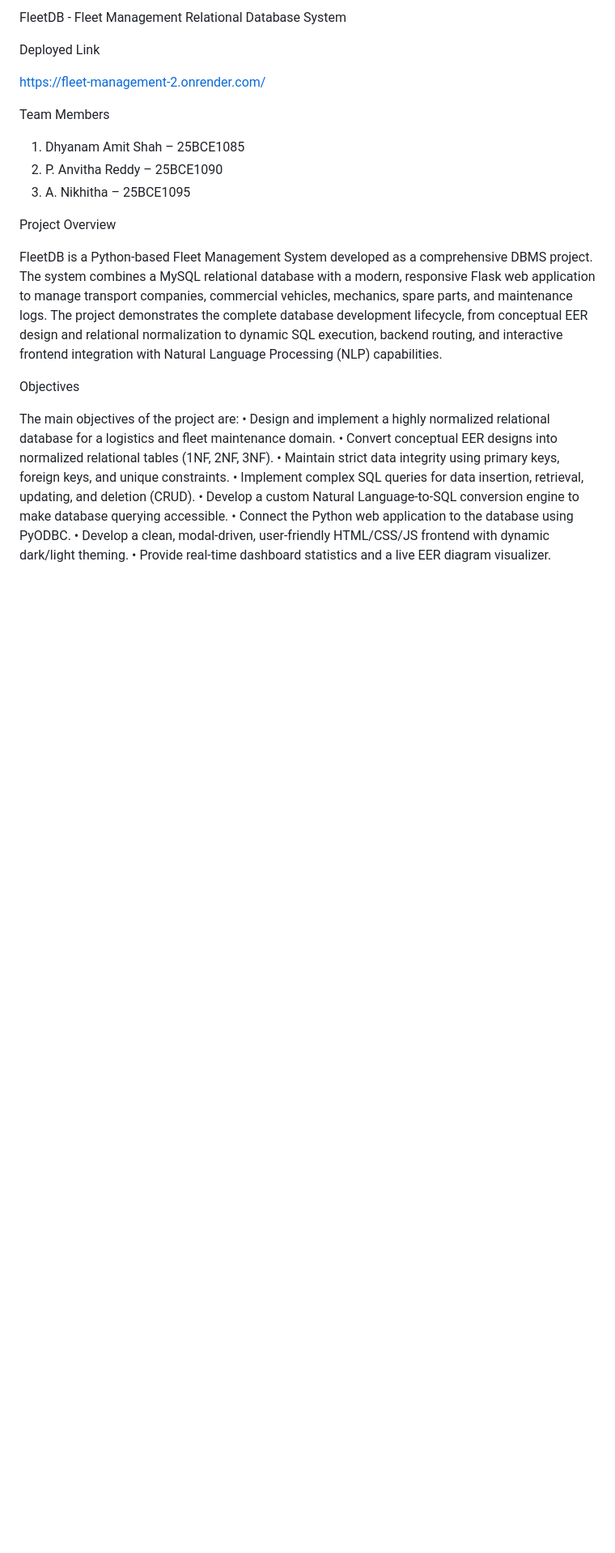
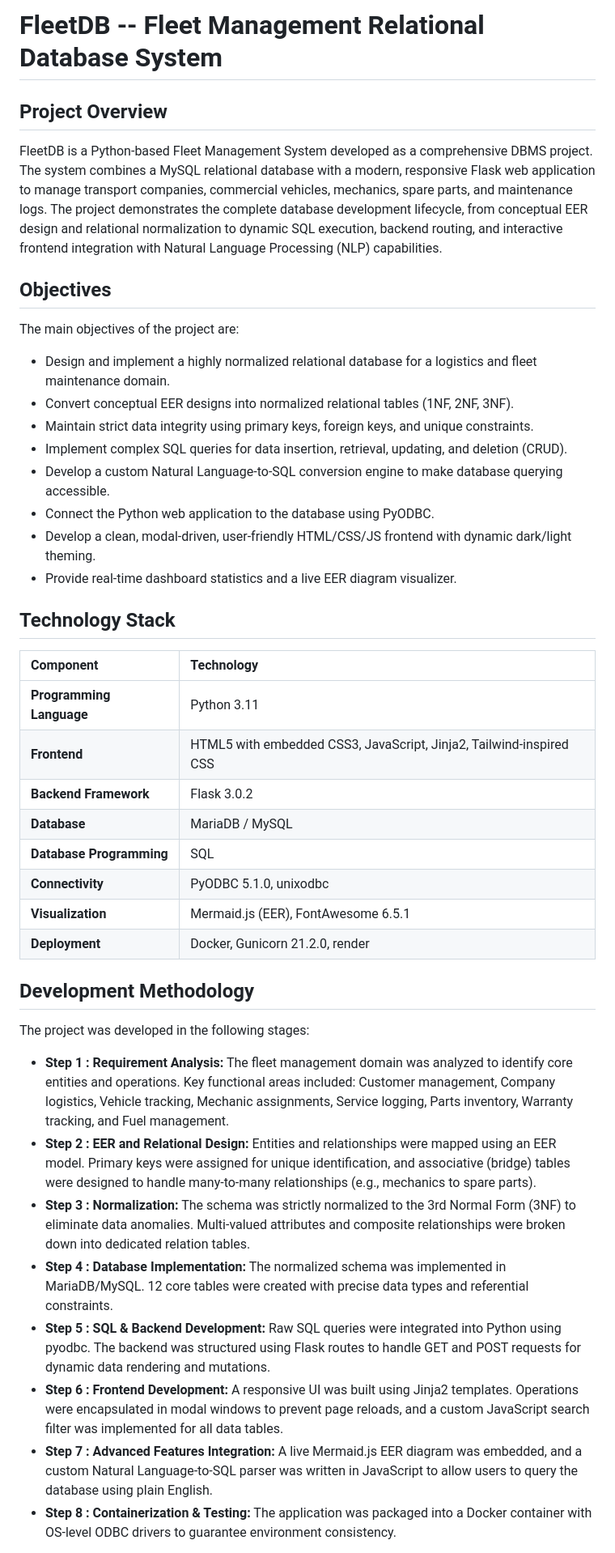
Before and after one commit to AnvithaReddyP/fleet_management, a Markdown page: README.md, the part around one of its changes. Shown at 81% size. Drawn GitHub-style; blank space fills up the shorter version.

```diff
--- a/README.md
+++ b/README.md
@@ -1,33 +1,41 @@
-FleetDB - Fleet Management Relational Database System
+# FleetDB -- Fleet Management Relational Database System
 
-Deployed Link
-
-https://fleet-management-2.onrender.com/
-
-
-Team Members
-
-1.	Dhyanam Amit Shah – 25BCE1085
-2.	P. Anvitha Reddy – 25BCE1090
-3.	A. Nikhitha – 25BCE1095
-
-
-Project Overview
-
+## Project Overview
 FleetDB is a Python-based Fleet Management System developed as a comprehensive DBMS project. The system combines a MySQL relational database with a modern, responsive Flask web application to manage transport companies, commercial vehicles, mechanics, spare parts, and maintenance logs.
 The project demonstrates the complete database development lifecycle, from conceptual EER design and relational normalization to dynamic SQL execution, backend routing, and interactive frontend integration with Natural Language Processing (NLP) capabilities.
 
+## Objectives
+The main objectives of the project are:
+- Design and implement a highly normalized relational database for a logistics and fleet maintenance domain.
+- Convert conceptual EER designs into normalized relational tables (1NF, 2NF, 3NF).
+- Maintain strict data integrity using primary keys, foreign keys, and unique constraints.
+- Implement complex SQL queries for data insertion, retrieval, updating, and deletion (CRUD).
+- Develop a custom Natural Language-to-SQL conversion engine to make database querying accessible.
+- Connect the Python web application to the database using PyODBC.
+- Develop a clean, modal-driven, user-friendly HTML/CSS/JS frontend with dynamic dark/light theming.
+- Provide real-time dashboard statistics and a live EER diagram visualizer.
 
-Objectives
+## Technology Stack
 
-The main objectives of the project are:
-•	Design and implement a highly normalized relational database for a logistics and fleet maintenance domain.
-•	Convert conceptual EER designs into normalized relational tables (1NF, 2NF, 3NF).
-•	Maintain strict data integrity using primary keys, foreign keys, and unique constraints.
-•	Implement complex SQL queries for data insertion, retrieval, updating, and deletion (CRUD).
-•	Develop a custom Natural Language-to-SQL conversion engine to make database querying accessible.
-•	Connect the Python web application to the database using PyODBC.
-•	Develop a clean, modal-driven, user-friendly HTML/CSS/JS frontend with dynamic dark/light theming.
-•	Provide real-time dashboard statistics and a live EER diagram visualizer.
+| Component | Technology |
+| :--- | :--- |
+| **Programming Language** | Python 3.11 |
+| **Frontend** | HTML5 with embedded CSS3, JavaScript, Jinja2, Tailwind-inspired CSS |
+| **Backend Framework**| Flask 3.0.2 |
+| **Database** | MariaDB / MySQL |
+| **Database Programming** | SQL |
+| **Connectivity** | PyODBC 5.1.0, unixodbc |
+| **Visualization** | Mermaid.js (EER), FontAwesome 6.5.1 |
+| **Deployment** | Docker, Gunicorn 21.2.0, render |
 
+## Development Methodology
+The project was developed in the following stages:
+- **Step 1 : Requirement Analysis:** The fleet management domain was analyzed to identify core entities and operations. Key functional areas included: Customer management, Company logistics, Vehicle tracking, Mechanic assignments, Service logging, Parts inventory, Warranty tracking, and Fuel management.
+- **Step 2 : EER and Relational Design:** Entities and relationships were mapped using an EER model. Primary keys were assigned for unique identification, and associative (bridge) tables were designed to handle many-to-many relationships (e.g., mechanics to spare parts).
+- **Step 3 : Normalization:** The schema was strictly normalized to the 3rd Normal Form (3NF) to eliminate data anomalies. Multi-valued attributes and composite relationships were broken down into dedicated relation tables.
+- **Step 4 : Database Implementation:** The normalized schema was implemented in MariaDB/MySQL. 12 core tables were created with precise data types and referential constraints.
+- **Step 5 : SQL & Backend Development:** Raw SQL queries were integrated into Python using pyodbc. The backend was structured using Flask routes to handle GET and POST requests for dynamic data rendering and mutations.
+- **Step 6 : Frontend Development:** A responsive UI was built using Jinja2 templates. Operations were encapsulated in modal windows to prevent page reloads, and a custom JavaScript search filter was implemented for all data tables.
+- **Step 7 : Advanced Features Integration:** A live Mermaid.js EER diagram was embedded, and a custom Natural Language-to-SQL parser was written in JavaScript to allow users to query the database using plain English.
+- **Step 8 : Containerization & Testing:** The application was packaged into a Docker container with OS-level ODBC drivers to guarantee environment consistency.
 
```
Also changed, not shown: other parts of README.md (+71 -120 lines).
